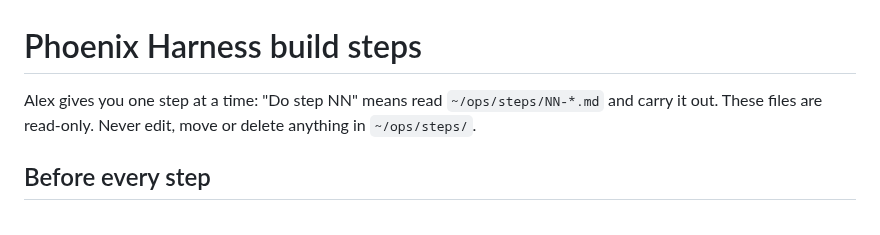
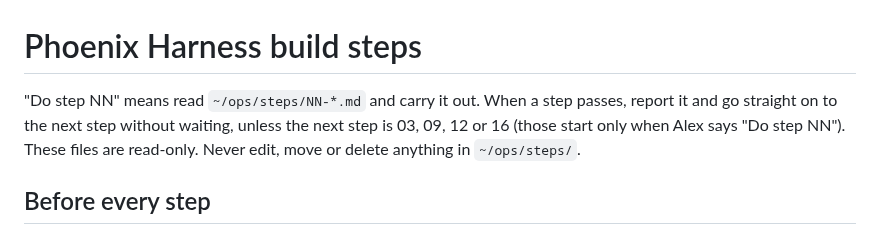
Before and after one commit to alex-boop-chasey/phoenix-harness, a Markdown page: steps/README.md, the part around the change. Rendered like a GitHub page.

Commit message:
Steps: continue automatically except before steps 03, 09, 12, 16
Co-Authored-By: Claude Opus 5.5 <noreply@anthropic.com>
Claude-Session: https://claude.ai/code/session_011zCpVAvKS3AAwS7gVaVi49

```diff
--- a/steps/README.md
+++ b/steps/README.md
@@ -1,6 +1,6 @@
 # Phoenix Harness build steps
 
-Alex gives you one step at a time: "Do step NN" means read `~/ops/steps/NN-*.md` and carry it out.
+"Do step NN" means read `~/ops/steps/NN-*.md` and carry it out. When a step passes, report it and go straight on to the next step without waiting, unless the next step is 03, 09, 12 or 16 (those start only when Alex says "Do step NN").
 These files are read-only. Never edit, move or delete anything in `~/ops/steps/`.
 
 ## Before every step
```
